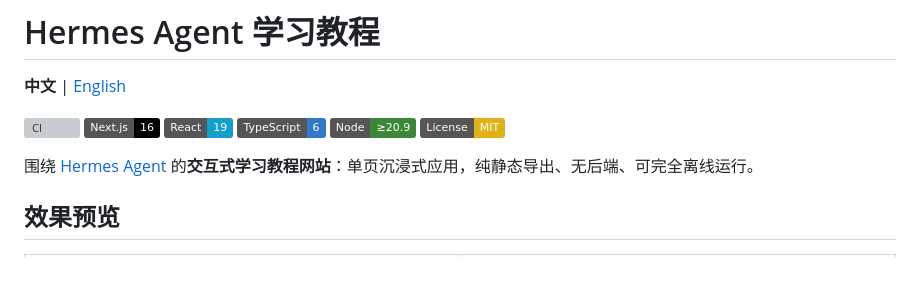
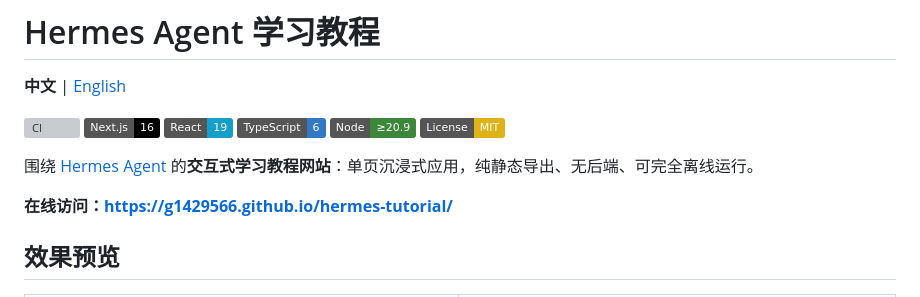
Before and after one commit to g1429566/hermes-tutorial, a Markdown page: README.ch.md, the part around the change. Drawn GitHub-style; badges without logos; blank space fills up the shorter version; grey boxes are pictures that could not be loaded.

Commit message:
docs: add live site link to READMEs
Co-Authored-By: Kimi Code <code@moonshot.ai>

```diff
--- a/README.ch.md
+++ b/README.ch.md
@@ -10,6 +10,8 @@
 ![License](https://img.shields.io/badge/License-MIT-yellow)
 
 围绕 [Hermes Agent](https://github.com/NousResearch/hermes-agent) 的**交互式学习教程网站**：单页沉浸式应用，纯静态导出、无后端、可完全离线运行。
+
+**在线访问：https://g1429566.github.io/hermes-tutorial/**
 
 ## 效果预览
 
```
Also changed, not shown: README.md (+2 -0 lines).
